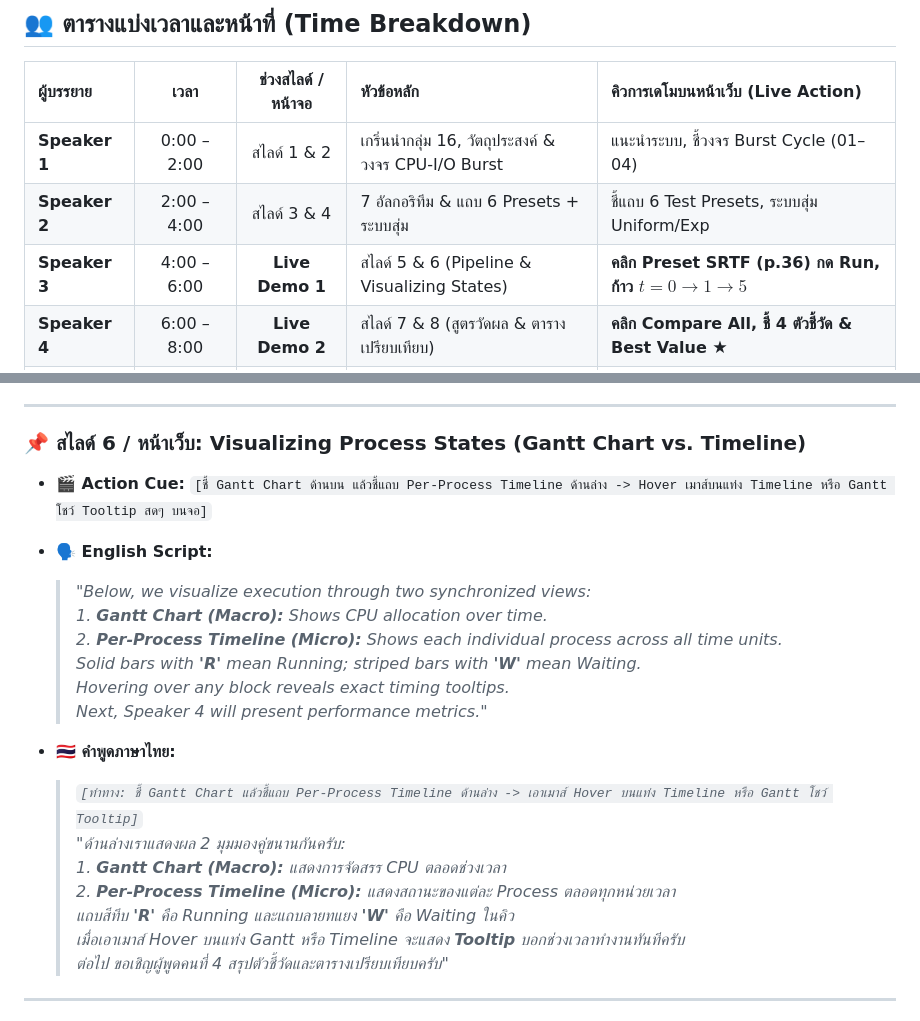
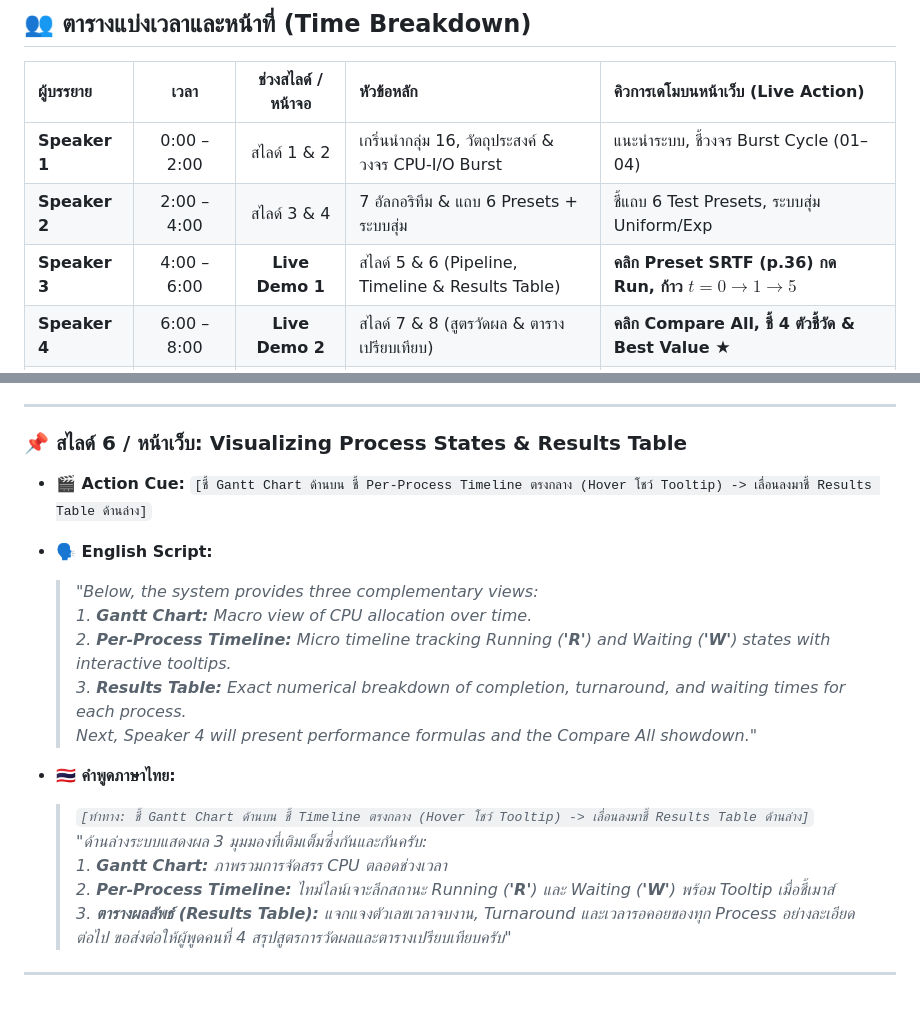
Before and after one commit to Saransck/Project-Os, a Markdown page: presentation_slides_and_script.md, 2 parts joined by grey strips. GitHub-like rendering.

```diff
--- a/presentation_slides_and_script.md
+++ b/presentation_slides_and_script.md
@@ -14,7 +14,7 @@
 | :--- | :---: | :---: | :--- | :--- |
 | **Speaker 1** | 0:00 – 2:00 | สไลด์ 1 & 2 | เกริ่นนำกลุ่ม 16, วัตถุประสงค์ & วงจร CPU-I/O Burst | แนะนำระบบ, ชี้วงจร Burst Cycle (01–04) |
 | **Speaker 2** | 2:00 – 4:00 | สไลด์ 3 & 4 | 7 อัลกอริทึม & แถบ 6 Presets + ระบบสุ่ม | ชี้แถบ 6 Test Presets, ระบบสุ่ม Uniform/Exp |
-| **Speaker 3** | 4:00 – 6:00 | **Live Demo 1** | สไลด์ 5 & 6 (Pipeline & Visualizing States) | **คลิก Preset SRTF (p.36) กด Run, ก้าว $t=0 \rightarrow 1 \rightarrow 5$** |
+| **Speaker 3** | 4:00 – 6:00 | **Live Demo 1** | สไลด์ 5 & 6 (Pipeline, Timeline & Results Table) | **คลิก Preset SRTF (p.36) กด Run, ก้าว $t=0 \rightarrow 1 \rightarrow 5$** |
 | **Speaker 4** | 6:00 – 8:00 | **Live Demo 2** | สไลด์ 7 & 8 (สูตรวัดผล & ตารางเปรียบเทียบ) | **คลิก Compare All, ชี้ 4 ตัวชี้วัด & Best Value $\bigstar$** |
 | **Speaker 5** | 8:00 – 10:00 | สไลด์ 9 – 12 | 3 ข้อแลกเปลี่ยนทางวิศวกรรม, สรุป & จบการนำเสนอ | สรุปบทเรียน OS, ขอบคุณและเปิดสไลด์ทีมกลุ่ม 16 |
 
@@ -125,25 +130,23 @@
 
 ---
 
-### 📌 สไลด์ 6 / หน้าเว็บ: Visualizing Process States (Gantt Chart vs. Timeline)
-* **🎬 Action Cue:** `[ชี้ Gantt Chart ด้านบน แล้วชี้แถบ Per-Process Timeline ด้านล่าง -> Hover เมาส์บนแท่ง Timeline หรือ Gantt โชว์ Tooltip สดๆ บนจอ]`
+### 📌 สไลด์ 6 / หน้าเว็บ: Visualizing Process States & Results Table
+* **🎬 Action Cue:** `[ชี้ Gantt Chart ด้านบน ชี้ Per-Process Timeline ตรงกลาง (Hover โชว์ Tooltip) -> เลื่อนลงมาชี้ Results Table ด้านล่าง]`
 
 * **🗣️ English Script:**
-  > *"Below, we visualize execution through two synchronized views:*
-  > *1. **Gantt Chart (Macro):** Shows CPU allocation over time.*
-  > *2. **Per-Process Timeline (Micro):** Shows each individual process across all time units.*
-  > *Solid bars with **'R'** mean Running; striped bars with **'W'** mean Waiting.*
-  > *Hovering over any block reveals exact timing tooltips.*
-  > *Next, Speaker 4 will present performance metrics."*
+  > *"Below, the system provides three complementary views:*
+  > *1. **Gantt Chart:** Macro view of CPU allocation over time.*
+  > *2. **Per-Process Timeline:** Micro timeline tracking Running (**'R'**) and Waiting (**'W'**) states with interactive tooltips.*
+  > *3. **Results Table:** Exact numerical breakdown of completion, turnaround, and waiting times for each process.*
+  > *Next, Speaker 4 will present performance formulas and the Compare All showdown."*
 
 * **🇹🇭 คำพูดภาษาไทย:**
-  > *`[ท่าทาง: ชี้ Gantt Chart แล้วชี้แถบ Per-Process Timeline ด้านล่าง -> เอาเมาส์ Hover บนแท่ง Timeline หรือ Gantt โชว์ Tooltip]`*
-  > *"ด้านล่างเราแสดงผล 2 มุมมองคู่ขนานกันครับ:*
-  > *1. **Gantt Chart (Macro):** แสดงการจัดสรร CPU ตลอดช่วงเวลา*
-  > *2. **Per-Process Timeline (Micro):** แสดงสถานะของแต่ละ Process ตลอดทุกหน่วยเวลา*
-  > *แถบสีทึบ **'R'** คือ Running และแถบลายทแยง **'W'** คือ Waiting ในคิว*
-  > *เมื่อเอาเมาส์ Hover บนแท่ง Gantt หรือ Timeline จะแสดง **Tooltip** บอกช่วงเวลาทำงานทันทีครับ*
-  > *ต่อไป ขอเชิญผู้พูดคนที่ 4 สรุปตัวชี้วัดและตารางเปรียบเทียบครับ"*
+  > *`[ท่าทาง: ชี้ Gantt Chart ด้านบน ชี้ Timeline ตรงกลาง (Hover โชว์ Tooltip) -> เลื่อนลงมาชี้ Results Table ด้านล่าง]`*
+  > *"ด้านล่างระบบแสดงผล 3 มุมมองที่เติมเต็มซึ่งกันและกันครับ:*
+  > *1. **Gantt Chart:** ภาพรวมการจัดสรร CPU ตลอดช่วงเวลา*
+  > *2. **Per-Process Timeline:** ไทม์ไลน์เจาะลึกสถานะ Running (**'R'**) และ Waiting (**'W'**) พร้อม Tooltip เมื่อชี้เมาส์*
+  > *3. **ตารางผลลัพธ์ (Results Table):** แจกแจงตัวเลขเวลาจบงาน, Turnaround และเวลารอคอยของทุก Process อย่างละเอียด*
+  > *ต่อไป ขอส่งต่อให้ผู้พูดคนที่ 4 สรุปสูตรการวัดผลและตารางเปรียบเทียบครับ"*
 
 ---
 
```
Also changed, not shown: other parts of presentation_slides_and_script.md (+28 -23 lines).
